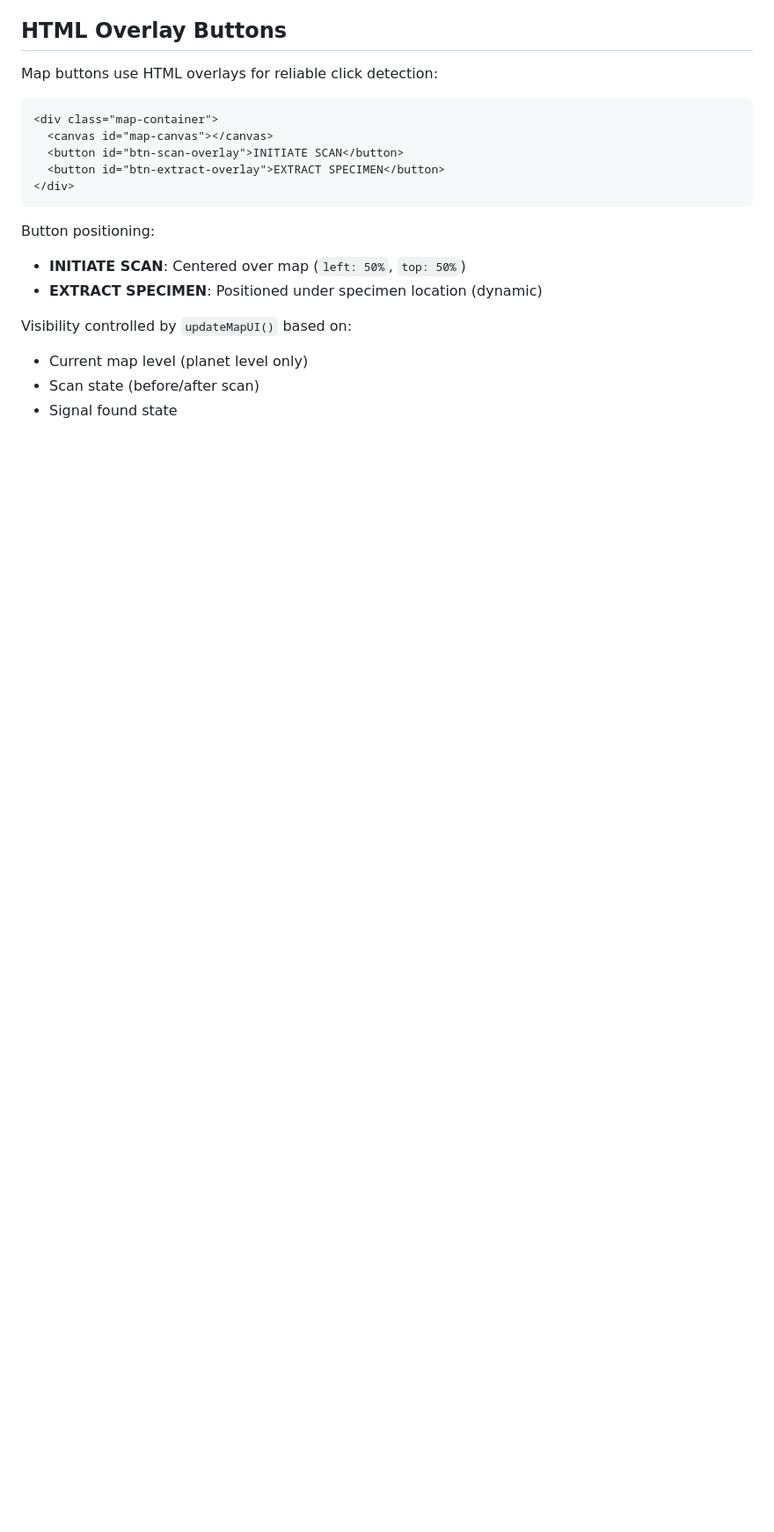
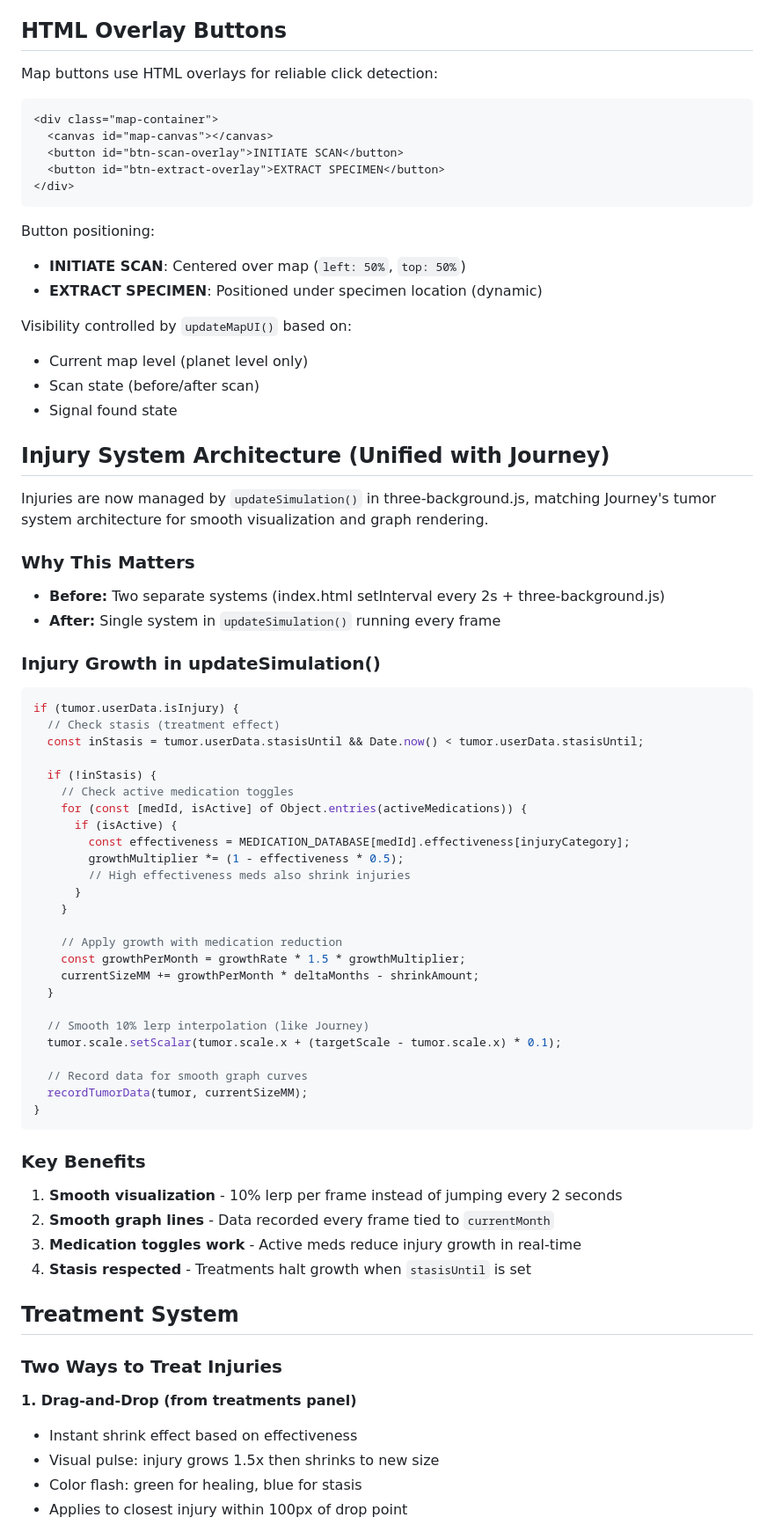
Before and after one commit to DarkMatterGravity/Starfall, a Markdown page: CLAUDE.md, the part around one of its changes. Shown at 88% size. GitHub-like rendering; blank space fills up the shorter version.

````diff
--- a/CLAUDE.md
+++ b/CLAUDE.md
@@ -654,3 +654,57 @@ Visibility controlled by `updateMapUI()` based on:
 - Current map level (planet level only)
 - Scan state (before/after scan)
 - Signal found state
+
+## Injury System Architecture (Unified with Journey)
+
+Injuries are now managed by `updateSimulation()` in three-background.js, matching Journey's tumor system architecture for smooth visualization and graph rendering.
+
+### Why This Matters
+- **Before:** Two separate systems (index.html setInterval every 2s + three-background.js)
+- **After:** Single system in `updateSimulation()` running every frame
+
+### Injury Growth in updateSimulation()
+```javascript
+if (tumor.userData.isInjury) {
+  // Check stasis (treatment effect)
+  const inStasis = tumor.userData.stasisUntil && Date.now() < tumor.userData.stasisUntil;
+
+  if (!inStasis) {
+    // Check active medication toggles
+    for (const [medId, isActive] of Object.entries(activeMedications)) {
+      if (isActive) {
+        const effectiveness = MEDICATION_DATABASE[medId].effectiveness[injuryCategory];
+        growthMultiplier *= (1 - effectiveness * 0.5);
+        // High effectiveness meds also shrink injuries
+      }
+    }
+
+    // Apply growth with medication reduction
+    const growthPerMonth = growthRate * 1.5 * growthMultiplier;
+    currentSizeMM += growthPerMonth * deltaMonths - shrinkAmount;
+  }
+
+  // Smooth 10% lerp interpolation (like Journey)
+  tumor.scale.setScalar(tumor.scale.x + (targetScale - tumor.scale.x) * 0.1);
+
+  // Record data for smooth graph curves
+  recordTumorData(tumor, currentSizeMM);
+}
+```
+
+### Key Benefits
+1. **Smooth visualization** - 10% lerp per frame instead of jumping every 2 seconds
+2. **Smooth graph lines** - Data recorded every frame tied to `currentMonth`
+3. **Medication toggles work** - Active meds reduce injury growth in real-time
+4. **Stasis respected** - Treatments halt growth when `stasisUntil` is set
+
+## Treatment System
+
+### Two Ways to Treat Injuries
+
+**1. Drag-and-Drop (from treatments panel)**
+- Instant shrink effect based on effectiveness
+- Visual pulse: injury grows 1.5x then shrinks to new size
+- Color flash: green for healing, blue for stasis
+- Applies to closest injury within 100px of drop point
+
````
Also changed, not shown: other parts of CLAUDE.md (+94 -0 lines).
